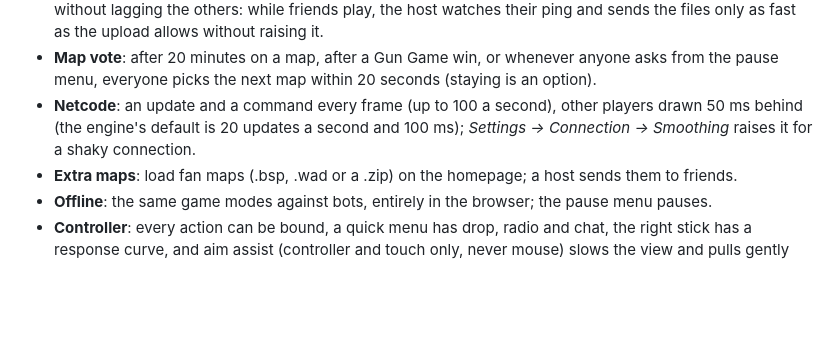
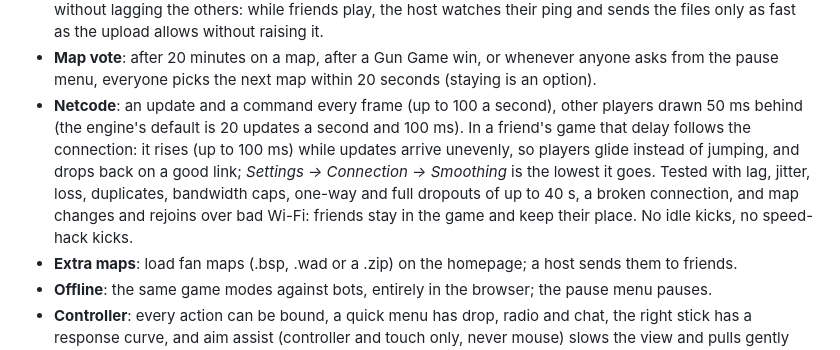
Before and after one commit to georges33tawk24/csjou, a Markdown page: README.md, the part around the change. Rendered like a GitHub page; blank space fills up the shorter version.

Commit message:
README: multiplayer under bad networks
Co-Authored-By: Claude Opus 5.5 <noreply@anthropic.com>

```diff
--- a/README.md
+++ b/README.md
@@ -16,8 +16,12 @@ Counter-Strike 1.6 in the browser: **https://georges33tawk24.github.io/csjou/**
 - **Map vote**: after 20 minutes on a map, after a Gun Game win, or whenever anyone asks from the
   pause menu, everyone picks the next map within 20 seconds (staying is an option).
 - **Netcode**: an update and a command every frame (up to 100 a second), other players drawn 50 ms
-  behind (the engine's default is 20 updates a second and 100 ms); *Settings → Connection →
-  Smoothing* raises it for a shaky connection.
+  behind (the engine's default is 20 updates a second and 100 ms). In a friend's game that delay
+  follows the connection: it rises (up to 100 ms) while updates arrive unevenly, so players glide
+  instead of jumping, and drops back on a good link; *Settings → Connection → Smoothing* is the
+  lowest it goes. Tested with lag, jitter, loss, duplicates, bandwidth caps, one-way and full
+  dropouts of up to 40 s, a broken connection, and map changes and rejoins over bad Wi-Fi: friends
+  stay in the game and keep their place. No idle kicks, no speed-hack kicks.
 - **Extra maps**: load fan maps (.bsp, .wad or a .zip) on the homepage; a host sends them to friends.
 - **Offline**: the same game modes against bots, entirely in the browser; the pause menu pauses.
 - **Controller**: every action can be bound, a quick menu has drop, radio and chat, the right stick
```
